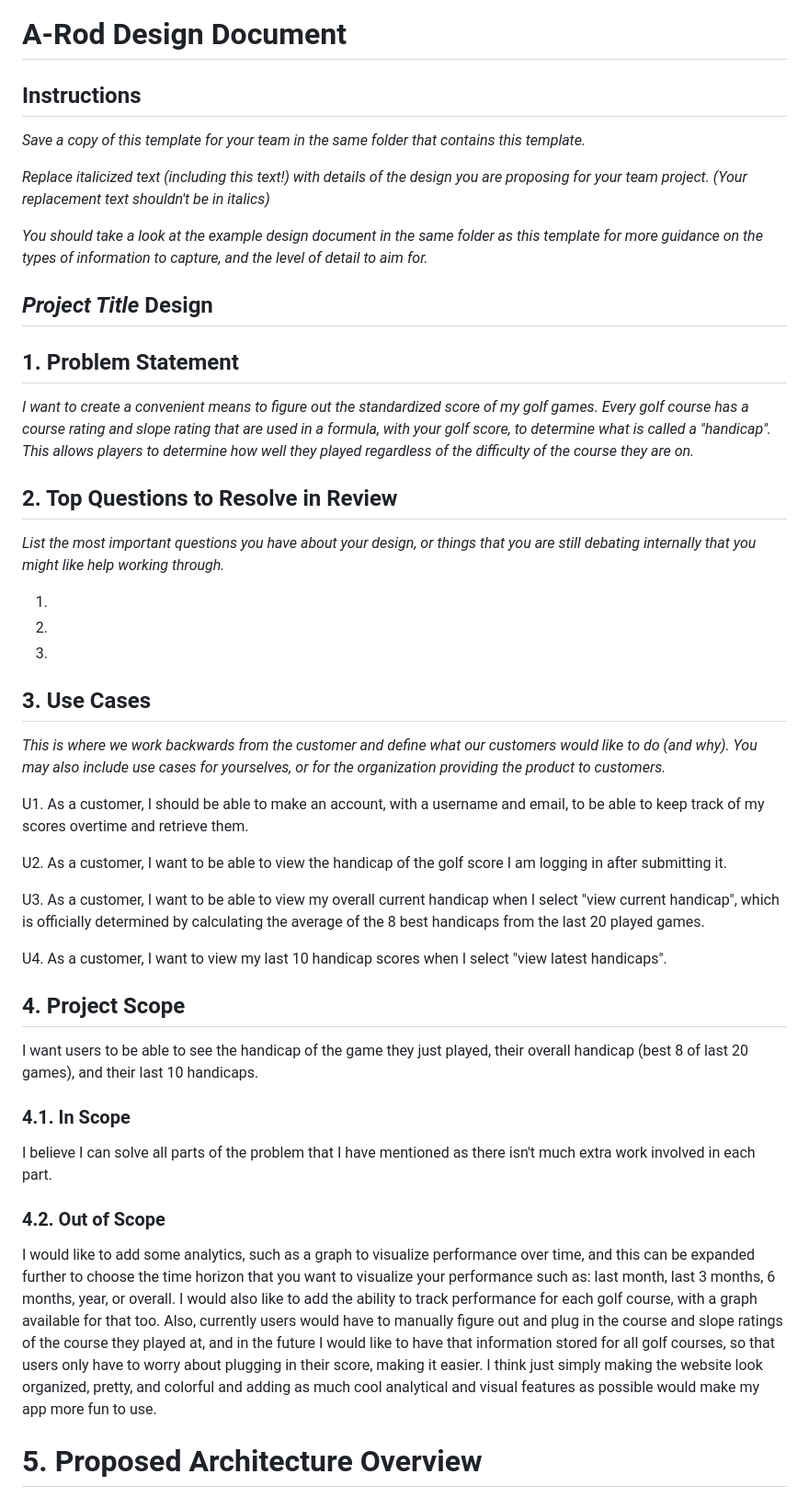
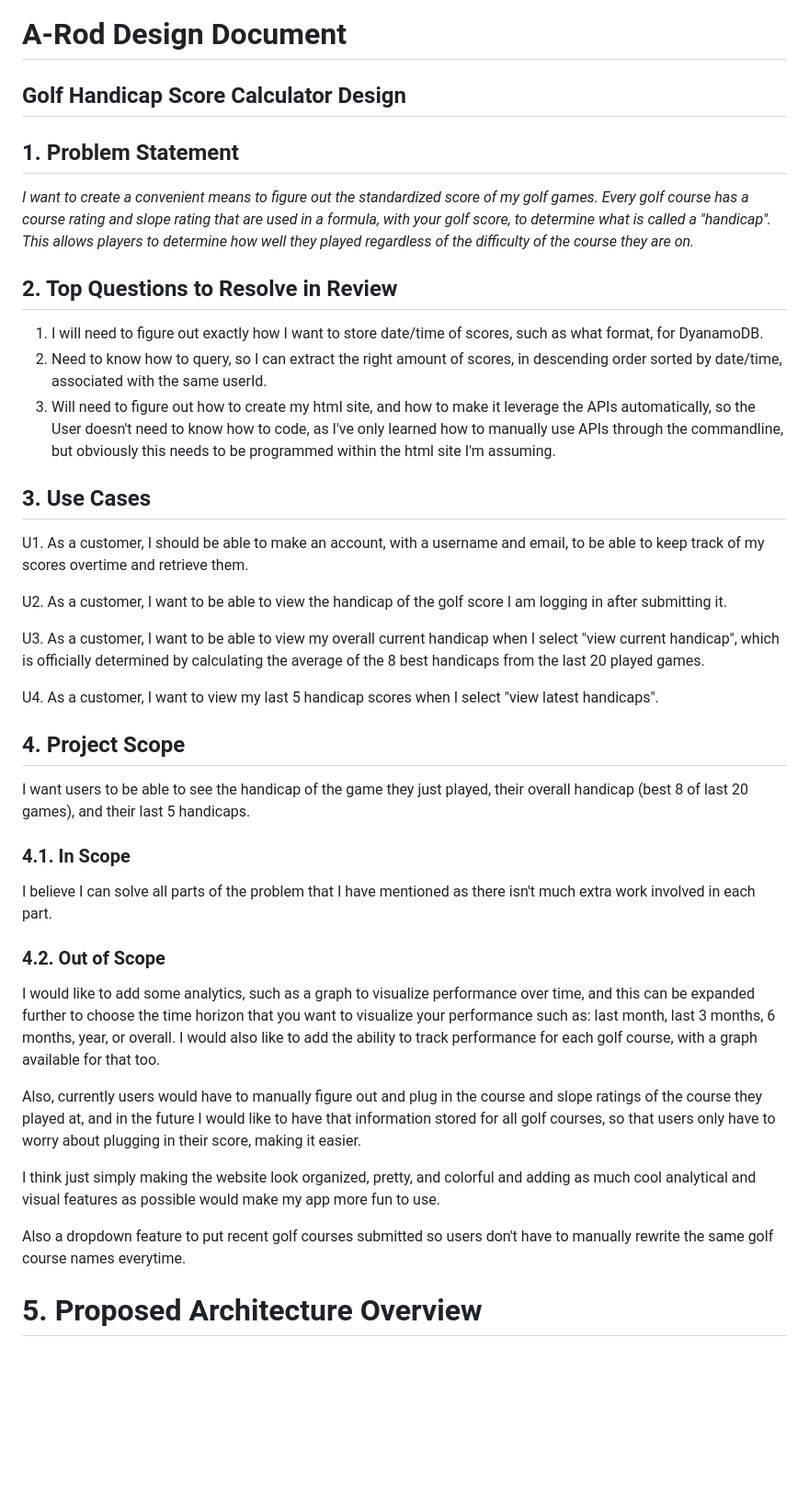
Before and after one commit to BloomTechBackend/bd-team-project-a-rod, a Markdown page: project_documents/design_document.md, the part around the change printed below. Shown: that part at 92% size. Rendered like a GitHub page; blank space fills up the shorter version.

```diff
--- a/project_documents/design_document.md
+++ b/project_documents/design_document.md
@@ -1,19 +1,6 @@
 # A-Rod Design Document
 
-## Instructions
-
-*Save a copy of this template for your team in the same folder that contains
-this template.*
-
-*Replace italicized text (including this text!) with details of the design you
-are proposing for your team project. (Your replacement text shouldn't be in
-italics)*
-
-*You should take a look at the example design document in the same folder as
-this template for more guidance on the types of information to capture, and the
-level of detail to aim for.*
-
-## *Project Title* Design
+## Golf Handicap Score Calculator Design
 
 ## 1. Problem Statement
 
@@ -24,18 +11,11 @@ This allows players to determine how well they played regardless of the difficul
 
 ## 2. Top Questions to Resolve in Review
 
-*List the most important questions you have about your design, or things that
-you are still debating internally that you might like help working through.*
-
-1.
-2.
-3.
+1.   I will need to figure out exactly how I want to store date/time of scores, such as what format, for DyanamoDB.
+2.   Need to know how to query, so I can extract the right amount of scores, in descending order sorted by date/time, associated with the same userId.
+3.  Will need to figure out how to create my html site, and how to make it leverage the APIs automatically, so the User doesn't need to know how to code, as I've only learned how to manually use APIs through the commandline, but obviously this needs to be programmed within the html site I'm assuming.
 
 ## 3. Use Cases
-
-*This is where we work backwards from the customer and define what our customers
-would like to do (and why). You may also include use cases for yourselves, or
-for the organization providing the product to customers.*
 
 U1. As a customer, I should be able to make an account, with a username and email,
 to be able to keep track of my scores overtime and retrieve them.
@@ -47,13 +27,13 @@ U3. As a customer, I want to be able to view my overall current handicap when I
 select "view current handicap", which is officially determined by calculating the average
 of the 8 best handicaps from the last 20 played games.
 
-U4. As a customer, I want to view my last 10 handicap scores when I select
+U4. As a customer, I want to view my last 5 handicap scores when I select
 "view latest handicaps".
 
 ## 4. Project Scope
 
 I want users to be able to see the handicap of the game they just played, their overall
-handicap (best 8 of last 20 games), and their last 10 handicaps.
+handicap (best 8 of last 20 games), and their last 5 handicaps.
 
 ### 4.1. In Scope
 
@@ -66,12 +46,19 @@ I would like to add some analytics, such as a graph to visualize performance ove
 and this can be expanded further to choose the time horizon that you want to visualize
 your performance such as: last month, last 3 months, 6 months, year, or overall. I would
 also like to add the ability to track performance for each golf course, with a graph
-available for that too. Also, currently users would have to manually figure out and plug
+available for that too.
+
+Also, currently users would have to manually figure out and plug
 in the course and slope ratings of the course they played at, and in the future I would
 like to have that information stored for all golf courses, so that users only have to
-worry about plugging in their score, making it easier. I think just simply making the
-website look organized, pretty, and colorful and adding as much cool analytical and visual
-features as possible would make my app more fun to use.
+worry about plugging in their score, making it easier.
+
+I think just simply making the website look organized, pretty, and colorful
+and adding as much cool analytical and visual features as possible would make
+my app more fun to use.
+
+Also a dropdown feature to put recent golf courses submitted so users don't
+have to manually rewrite the same golf course names everytime.
 
 # 5. Proposed Architecture Overview
 
```
Also changed, not shown: other parts of project_documents/design_document.md (+42 -28 lines), project_documents/img_2.png (added), 3 other files.
